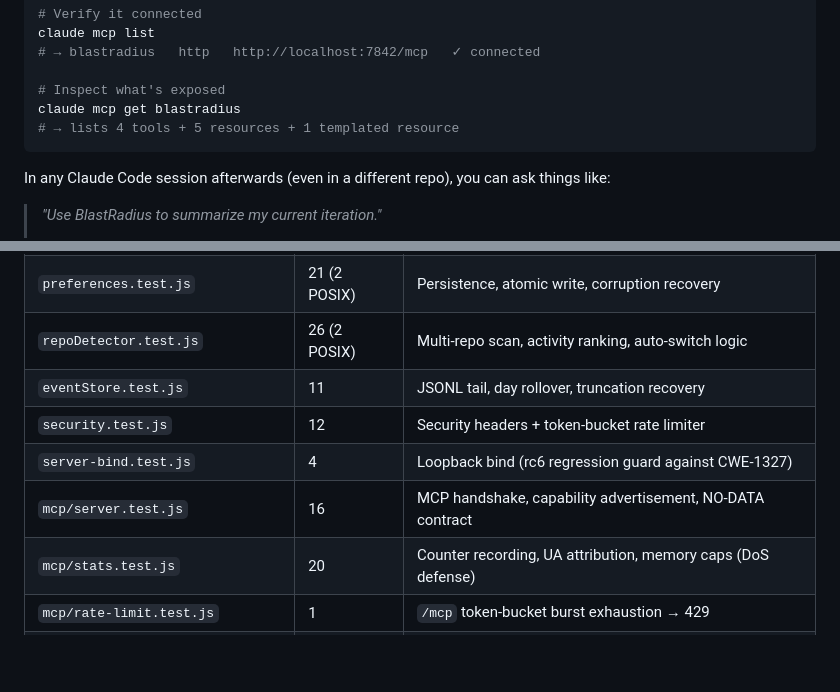
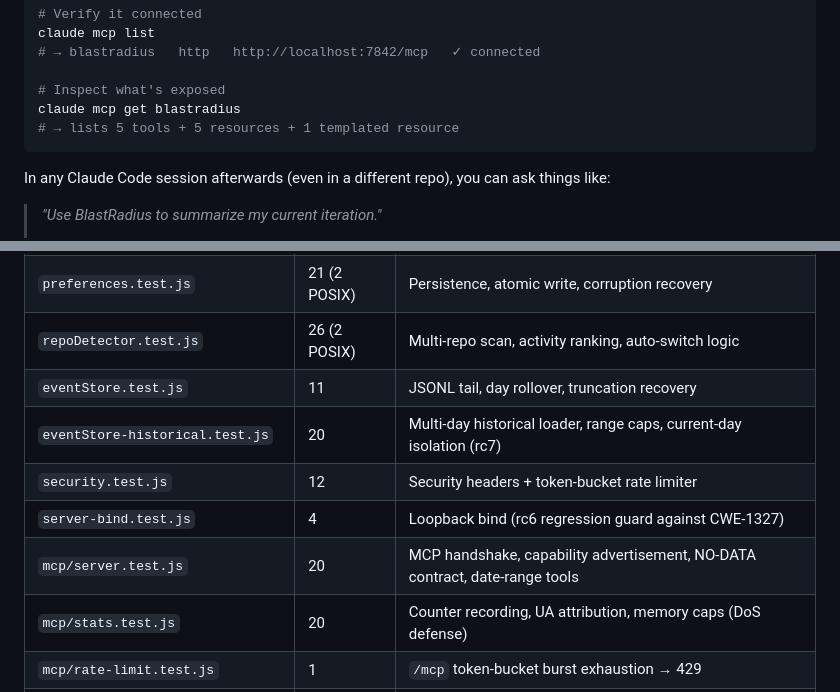
Before and after one commit to Nurkan1/BlastRadius, a Markdown page: README.md, 2 parts joined by grey strips. Rendered like a GitHub page; blank space fills up the shorter version.

````diff
--- a/README.md
+++ b/README.md
@@ -185,7 +185,7 @@ claude mcp list
 
 # Inspect what's exposed
 claude mcp get blastradius
-# → lists 4 tools + 5 resources + 1 templated resource
+# → lists 5 tools + 5 resources + 1 templated resource
 ```
 
 In any Claude Code session afterwards (even in a different repo),
@@ -687,9 +691,10 @@ powershell -NoProfile -ExecutionPolicy Bypass -File tests\install-hook\register-
 | `preferences.test.js` | 21 (2 POSIX) | Persistence, atomic write, corruption recovery |
 | `repoDetector.test.js` | 26 (2 POSIX) | Multi-repo scan, activity ranking, auto-switch logic |
 | `eventStore.test.js` | 11 | JSONL tail, day rollover, truncation recovery |
+| `eventStore-historical.test.js` | 20 | Multi-day historical loader, range caps, current-day isolation (rc7) |
 | `security.test.js` | 12 | Security headers + token-bucket rate limiter |
 | `server-bind.test.js` | 4 | Loopback bind (rc6 regression guard against CWE-1327) |
-| `mcp/server.test.js` | 16 | MCP handshake, capability advertisement, NO-DATA contract |
+| `mcp/server.test.js` | 20 | MCP handshake, capability advertisement, NO-DATA contract, date-range tools |
 | `mcp/stats.test.js` | 20 | Counter recording, UA attribution, memory caps (DoS defense) |
 | `mcp/rate-limit.test.js` | 1 | `/mcp` token-bucket burst exhaustion → 429 |
 | `mcp/stdio-shim.test.js` | 5 | Stdio shim end-to-end (handshake, drain, upstream errors) |
````
Also changed, not shown: other parts of README.md (+15 -11 lines).
